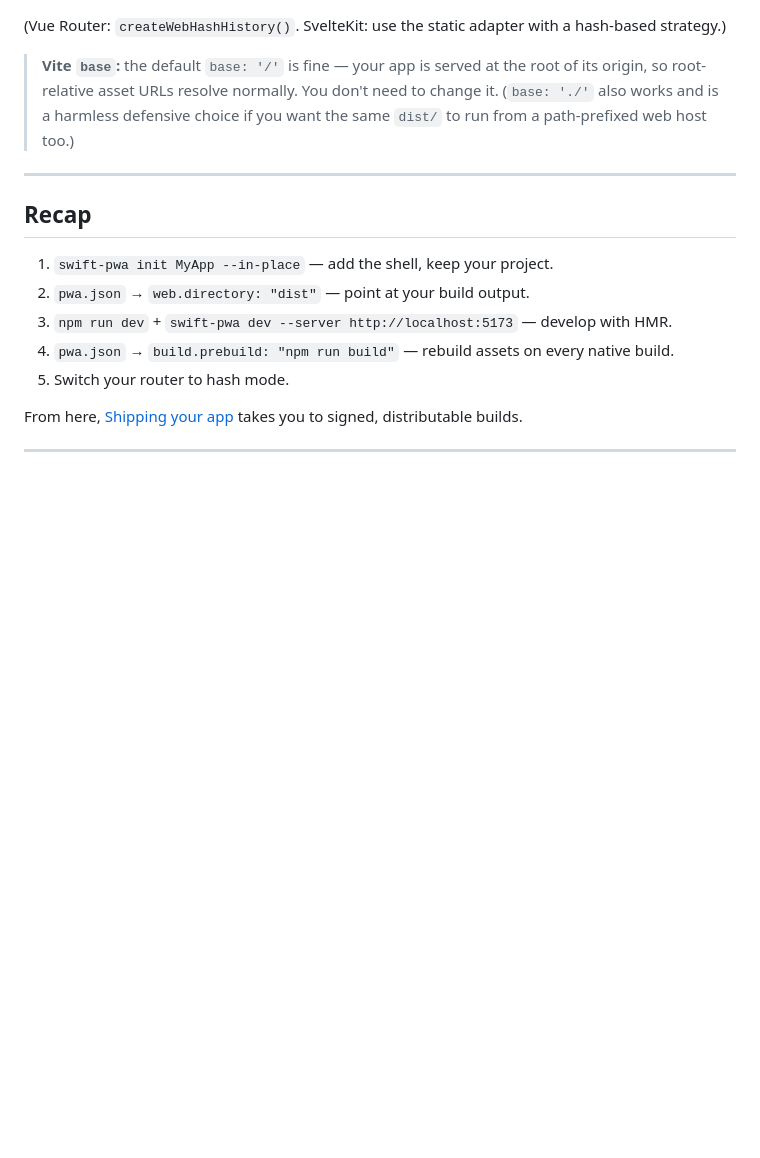
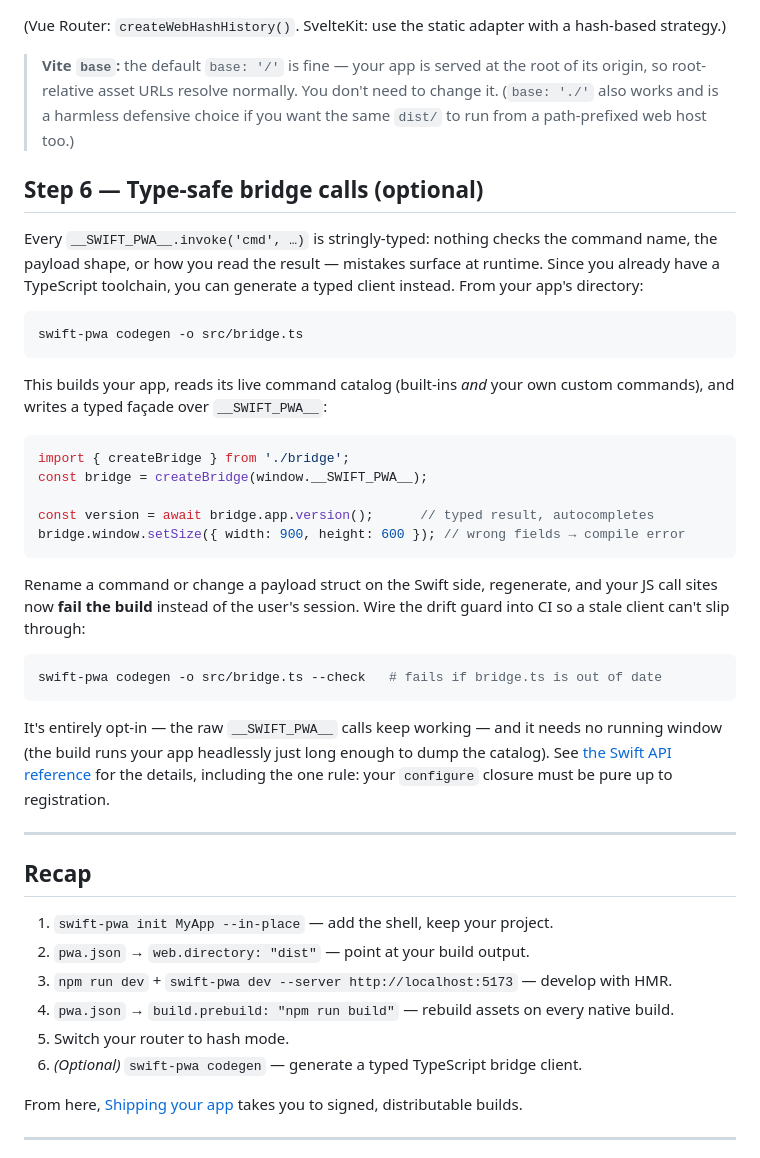
Before and after one commit to tophatch/swift-pwa, a Markdown page: docs/tutorials/wrapping-a-react-or-vite-app.md, the part around the change. Rendered like a GitHub page; blank space fills up the shorter version.

Commit message:
docs(tutorials): point React/Vite + bridge tutorials at typed codegen
Add an optional Step 6 (type-safe bridge calls via `swift-pwa codegen`) to the
React/Vite wrapping tutorial — that's where a dev with a TS toolchain lands — and
a one-line "Where to go next" pointer from the bridge tutorial. Reference how-to
lives in docs/swift-api.md#typed-client-codegen; no code change.

Co-Authored-By: Claude Opus 4.8 (1M context) <noreply@anthropic.com>

````diff
--- a/docs/tutorials/wrapping-a-react-or-vite-app.md
+++ b/docs/tutorials/wrapping-a-react-or-vite-app.md
@@ -127,6 +127,32 @@ const router = createHashRouter([ /* your routes */ ]);
 
 > **Vite `base`:** the default `base: '/'` is fine — your app is served at the root of its origin, so root-relative asset URLs resolve normally. You don't need to change it. (`base: './'` also works and is a harmless defensive choice if you want the same `dist/` to run from a path-prefixed web host too.)
 
+## Step 6 — Type-safe bridge calls (optional)
+
+Every `__SWIFT_PWA__.invoke('cmd', …)` is stringly-typed: nothing checks the command name, the payload shape, or how you read the result — mistakes surface at runtime. Since you already have a TypeScript toolchain, you can generate a typed client instead. From your app's directory:
+
+```bash
+swift-pwa codegen -o src/bridge.ts
+```
+
+This builds your app, reads its live command catalog (built-ins *and* your own custom commands), and writes a typed façade over `__SWIFT_PWA__`:
+
+```ts
+import { createBridge } from './bridge';
+const bridge = createBridge(window.__SWIFT_PWA__);
+
+const version = await bridge.app.version();      // typed result, autocompletes
+bridge.window.setSize({ width: 900, height: 600 }); // wrong fields → compile error
+```
+
+Rename a command or change a payload struct on the Swift side, regenerate, and your JS call sites now **fail the build** instead of the user's session. Wire the drift guard into CI so a stale client can't slip through:
+
+```bash
+swift-pwa codegen -o src/bridge.ts --check   # fails if bridge.ts is out of date
+```
+
+It's entirely opt-in — the raw `__SWIFT_PWA__` calls keep working — and it needs no running window (the build runs your app headlessly just long enough to dump the catalog). See [the Swift API reference](../swift-api.md#typed-client-codegen) for the details, including the one rule: your `configure` closure must be pure up to registration.
+
 ---
 
 ## Recap
@@ -136,6 +162,7 @@ const router = createHashRouter([ /* your routes */ ]);
 3. `npm run dev` + `swift-pwa dev --server http://localhost:5173` — develop with HMR.
 4. `pwa.json` → `build.prebuild: "npm run build"` — rebuild assets on every native build.
 5. Switch your router to hash mode.
+6. *(Optional)* `swift-pwa codegen` — generate a typed TypeScript bridge client.
 
 From here, [Shipping your app](shipping-your-app.md) takes you to signed, distributable builds.
 
````
Also changed, not shown: docs/tutorials/talking-to-the-native-side.md (+1 -0 lines).
